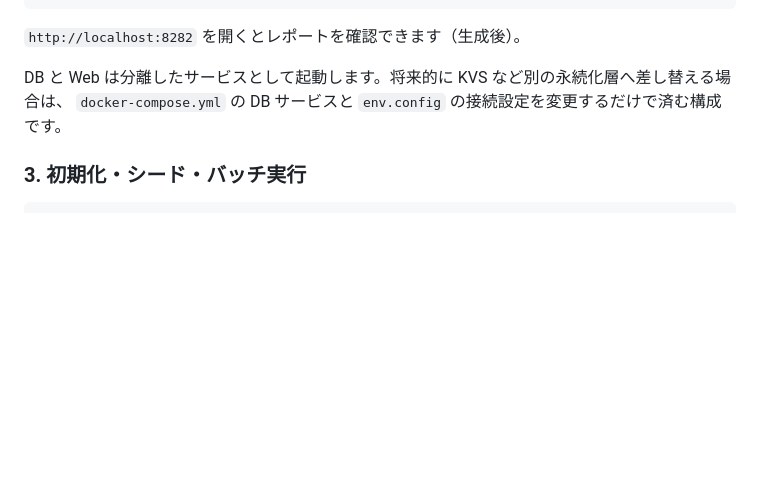
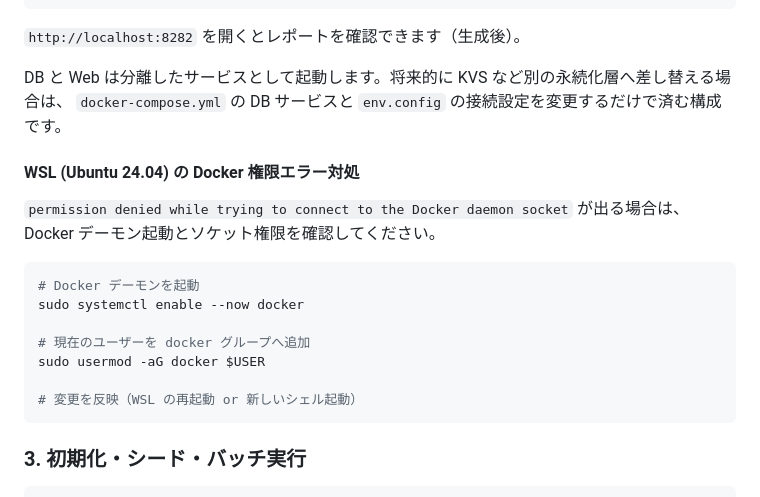
Before and after one commit to IchikabuImpact/smallcap-watcher-go, a Markdown page: README.md, the part around the change. GitHub-like rendering; blank space fills up the shorter version.

Commit message:
Document WSL docker permission fix

````diff
--- a/README.md
+++ b/README.md
@@ -76,6 +76,21 @@ docker compose up -d
 DB と Web は分離したサービスとして起動します。将来的に KVS など別の永続化層へ差し替える場合は、
 `docker-compose.yml` の DB サービスと `env.config` の接続設定を変更するだけで済む構成です。
 
+#### WSL (Ubuntu 24.04) の Docker 権限エラー対処
+
+`permission denied while trying to connect to the Docker daemon socket` が出る場合は、
+Docker デーモン起動とソケット権限を確認してください。
+
+```bash
+# Docker デーモンを起動
+sudo systemctl enable --now docker
+
+# 現在のユーザーを docker グループへ追加
+sudo usermod -aG docker $USER
+
+# 変更を反映（WSL の再起動 or 新しいシェル起動）
+```
+
 ### 3. 初期化・シード・バッチ実行
 
 ```bash
````
